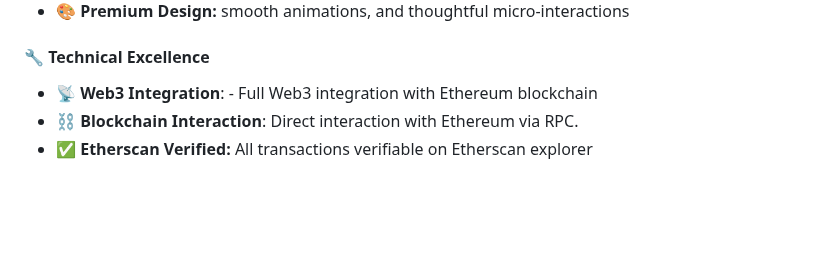
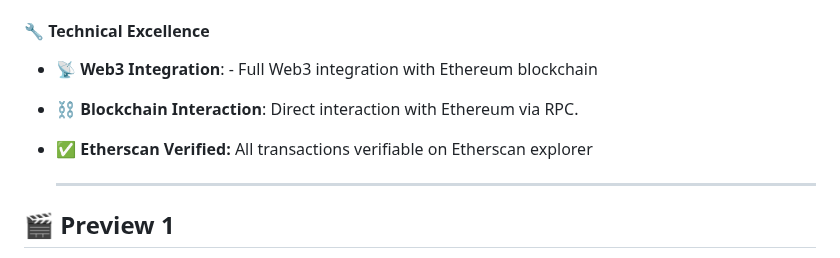
Before and after one commit to PHom798/CryptoVault-Premium, a Markdown page: README.md, the part around one of its changes. GitHub-like rendering; blank space fills up the shorter version.

Commit message:
Add preview section with demo videos to README
Added a preview section with videos demonstrating the application features.

```diff
--- a/README.md
+++ b/README.md
@@ -90,4 +90,6 @@
 - ⛓️ **Blockchain Interaction**: Direct interaction with Ethereum via RPC.
 - ✅ **Etherscan Verified:** All transactions verifiable on Etherscan explorer
 
+  ---
+## 🎬 Preview 1
 
```
Also changed, not shown: other parts of README.md (+13 -0 lines).
